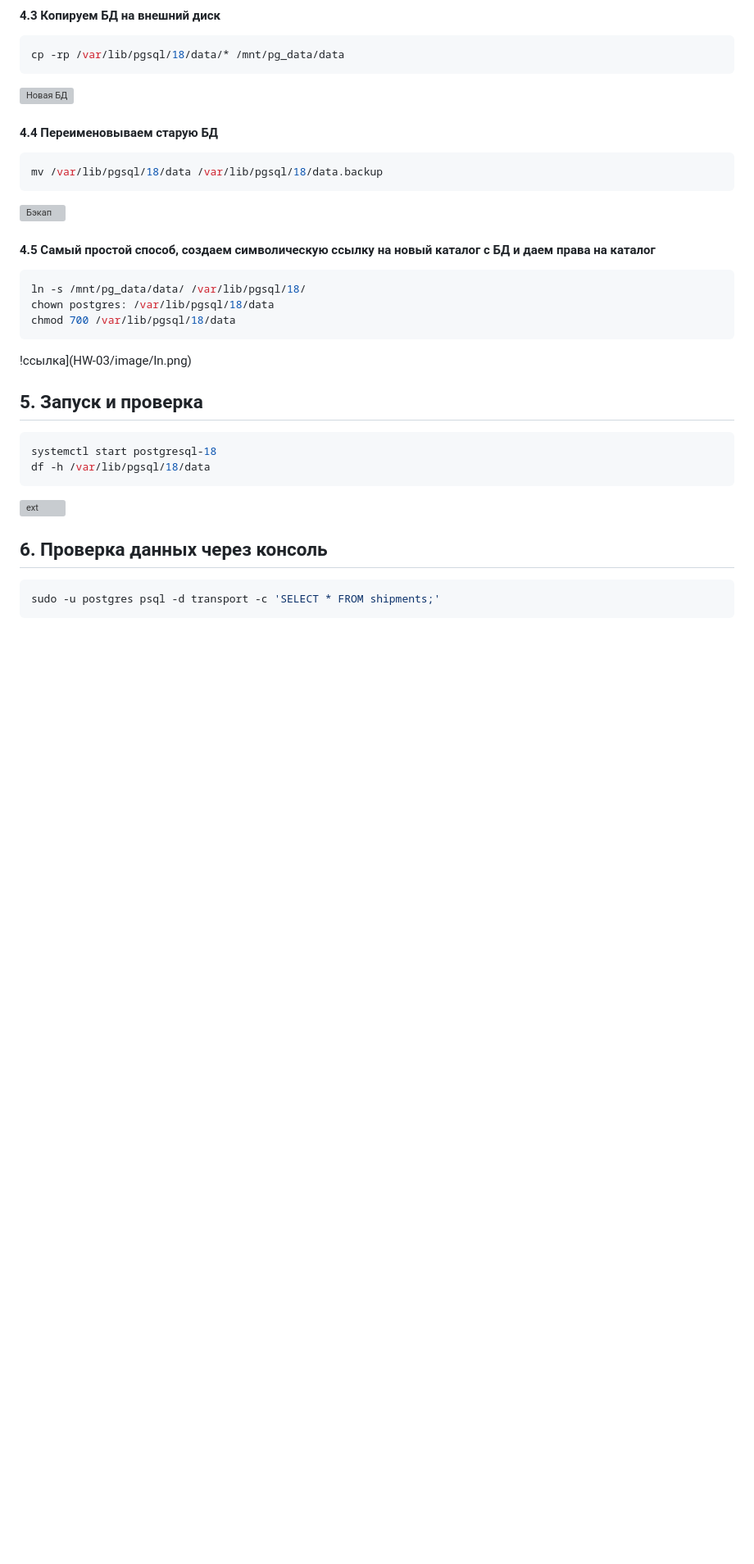
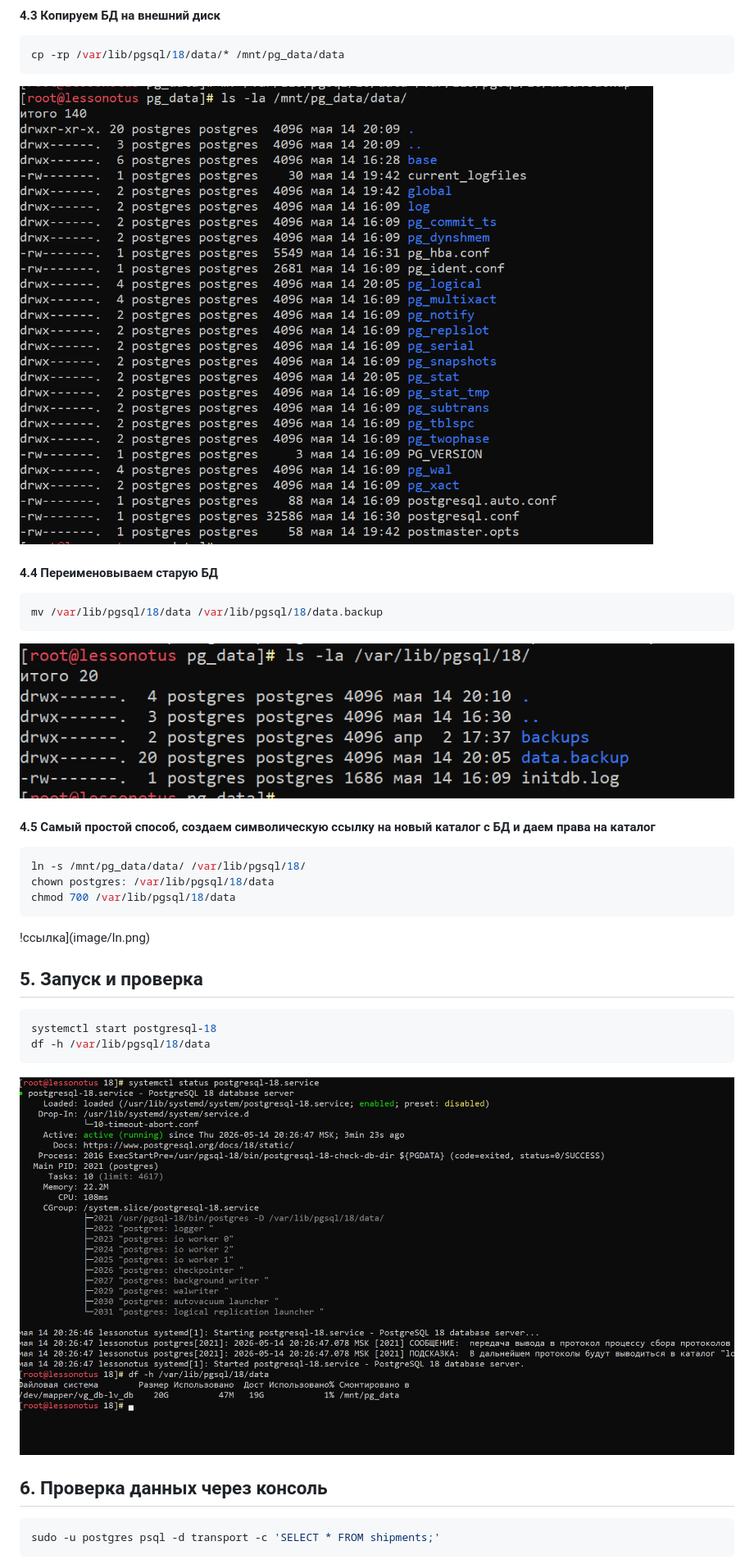
Before and after one commit to Uensi/otus-pgsql-advanced, a Markdown page: HW-03/HW-Настройка PostgreSQL.md, the part around one of its changes. Shown at 82% size. GitHub-like rendering; blank space fills up the shorter version; grey boxes are pictures that could not be loaded.

````diff
--- a/HW-03/HW-Настройка PostgreSQL.md
+++ b/HW-03/HW-Настройка PostgreSQL.md
@@ -95,13 +95,13 @@ mkdir -p /mnt/pg_data/data
 ```bash
 cp -rp /var/lib/pgsql/18/data/* /mnt/pg_data/data
 ```
-![Новая БД](/image/new_basa.png)
+![Новая БД](image/new_basa.png)
 
 #### 4.4 Переименовываем старую БД
 ```bash
 mv /var/lib/pgsql/18/data /var/lib/pgsql/18/data.backup
 ```
-![Бэкап](/image/renamedbd.png)
+![Бэкап](image/renamedbd.png)
 
 #### 4.5 Самый простой способ, создаем символическую ссылку на новый каталог с БД и даем права на каталог
 ```bash
@@ -109,14 +109,14 @@ ln -s /mnt/pg_data/data/ /var/lib/pgsql/18/
 chown postgres: /var/lib/pgsql/18/data
 chmod 700 /var/lib/pgsql/18/data
 ```
-!ссылка](HW-03/image/ln.png)
+!ссылка](image/ln.png)
 
 ## 5. Запуск и проверка
 ```bash
 systemctl start postgresql-18
 df -h /var/lib/pgsql/18/data
 ```
-![ext](/image/externalBD.png)
+![ext](image/externalBD.png)
 
 ## 6. Проверка данных через консоль
 ```bash
````
Also changed, not shown: other parts of HW-03/HW-Настройка PostgreSQL.md (+9 -9 lines).
